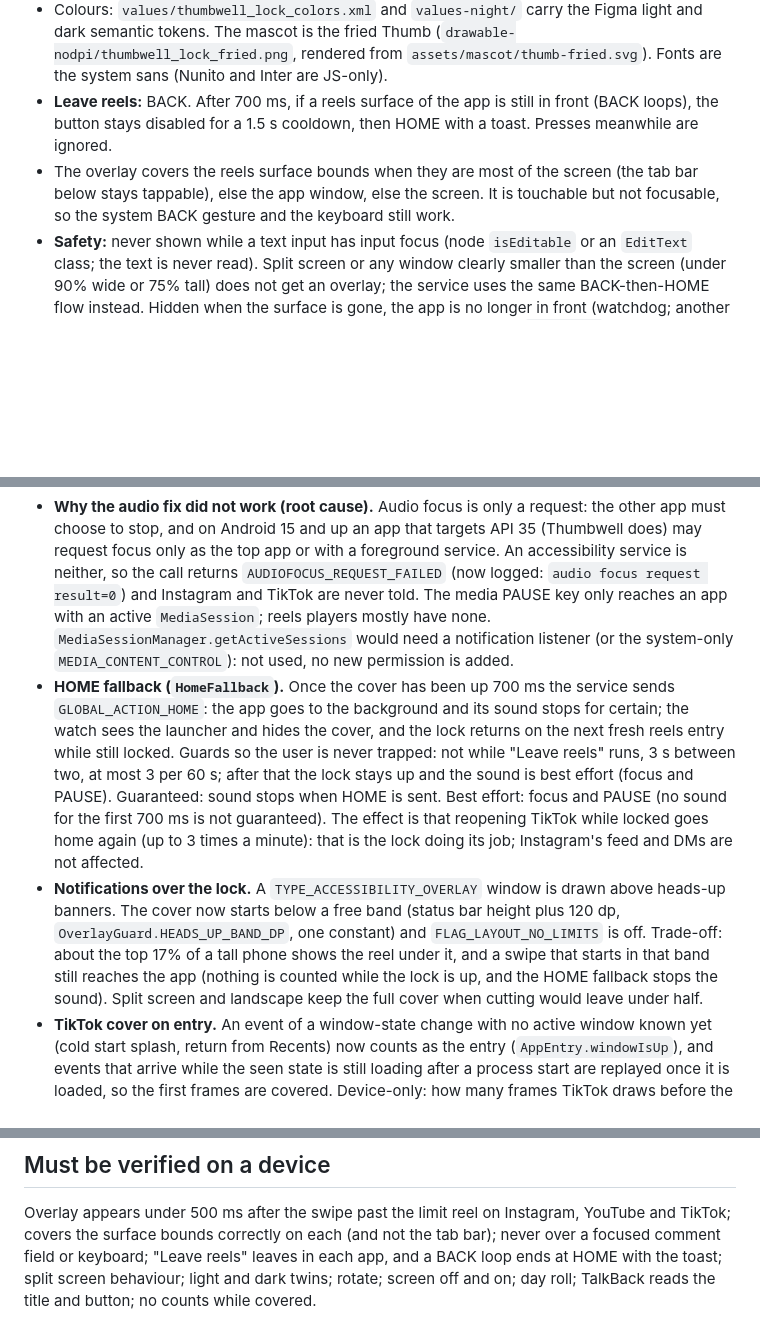
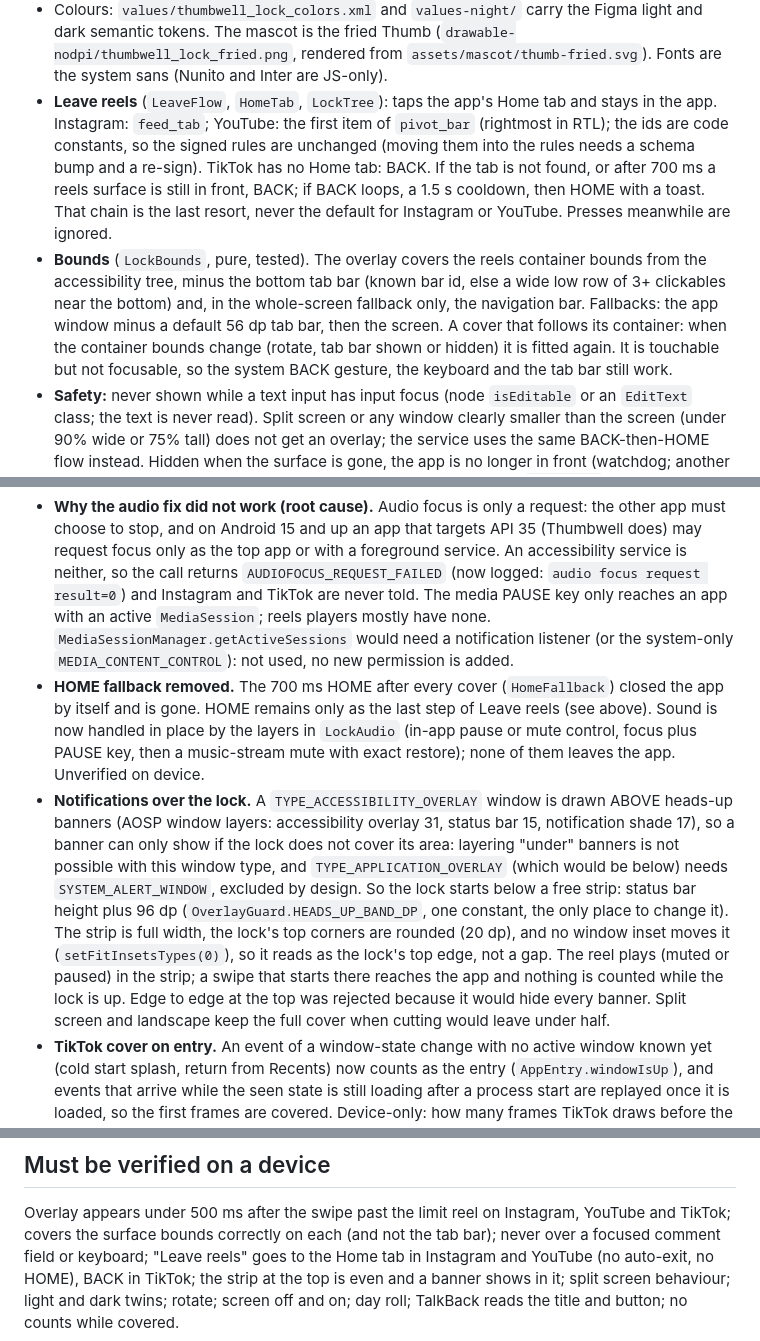
Before and after one commit to algoastics/brainling-app, a Markdown page: docs/modules/M04-lock.md, 3 parts joined by grey strips. GitHub-like rendering; blank space fills up the shorter version.

Commit message:
docs(lock): note the overlay bounds, top strip and leave path
Records why the top strip stays (the accessibility overlay layer is
above heads-up banners, edge to edge would hide them), the single
constant, the tab-first leave flow and the removed HOME fallback.
Unverified on device.

Refs: M4

```diff
--- a/docs/modules/M04-lock.md
+++ b/docs/modules/M04-lock.md
@@ -30,11 +30,18 @@ Code: `modules/thumbwell-core/android/src/main/java/com/algoastics/thumbwell/cor
 - Colours: `values/thumbwell_lock_colors.xml` and `values-night/` carry the Figma light and dark
   semantic tokens. The mascot is the fried Thumb (`drawable-nodpi/thumbwell_lock_fried.png`, rendered
   from `assets/mascot/thumb-fried.svg`). Fonts are the system sans (Nunito and Inter are JS-only).
-- **Leave reels:** BACK. After 700 ms, if a reels surface of the app is still in front (BACK loops),
-  the button stays disabled for a 1.5 s cooldown, then HOME with a toast. Presses meanwhile are ignored.
-- The overlay covers the reels surface bounds when they are most of the screen (the tab bar below stays
-  tappable), else the app window, else the screen. It is touchable but not focusable, so the system
-  BACK gesture and the keyboard still work.
+- **Leave reels** (`LeaveFlow`, `HomeTab`, `LockTree`): taps the app's Home tab and stays in the app.
+  Instagram: `feed_tab`; YouTube: the first item of `pivot_bar` (rightmost in RTL); the ids are code
+  constants, so the signed rules are unchanged (moving them into the rules needs a schema bump and a
+  re-sign). TikTok has no Home tab: BACK. If the tab is not found, or after 700 ms a reels surface is
+  still in front, BACK; if BACK loops, a 1.5 s cooldown, then HOME with a toast. That chain is the last
+  resort, never the default for Instagram or YouTube. Presses meanwhile are ignored.
+- **Bounds** (`LockBounds`, pure, tested). The overlay covers the reels container bounds from the
+  accessibility tree, minus the bottom tab bar (known bar id, else a wide low row of 3+ clickables
+  near the bottom) and, in the whole-screen fallback only, the navigation bar. Fallbacks: the app
+  window minus a default 56 dp tab bar, then the screen. A cover that follows its container: when the
+  container bounds change (rotate, tab bar shown or hidden) it is fitted again. It is touchable but not
+  focusable, so the system BACK gesture, the keyboard and the tab bar still work.
 - **Safety:** never shown while a text input has input focus (node `isEditable` or an `EditText`
   class; the text is never read). Split screen or any window clearly smaller than the screen
   (under 90% wide or 75% tall) does not get an overlay; the service uses the same BACK-then-HOME flow
@@ -90,19 +97,19 @@ Code: `modules/thumbwell-core/android/src/main/java/com/algoastics/thumbwell/cor
   and TikTok are never told. The media PAUSE key only reaches an app with an active `MediaSession`;
   reels players mostly have none. `MediaSessionManager.getActiveSessions` would need a notification
   listener (or the system-only `MEDIA_CONTENT_CONTROL`): not used, no new permission is added.
-- **HOME fallback (`HomeFallback`).** Once the cover has been up 700 ms the service sends
-  `GLOBAL_ACTION_HOME`: the app goes to the background and its sound stops for certain; the watch
-  sees the launcher and hides the cover, and the lock returns on the next fresh reels entry while
-  still locked. Guards so the user is never trapped: not while "Leave reels" runs, 3 s between two,
-  at most 3 per 60 s; after that the lock stays up and the sound is best effort (focus and PAUSE).
-  Guaranteed: sound stops when HOME is sent. Best effort: focus and PAUSE (no sound for the first
-  700 ms is not guaranteed). The effect is that reopening TikTok while locked goes home again (up to
-  3 times a minute): that is the lock doing its job; Instagram's feed and DMs are not affected.
-- **Notifications over the lock.** A `TYPE_ACCESSIBILITY_OVERLAY` window is drawn above heads-up
-  banners. The cover now starts below a free band (status bar height plus 120 dp,
-  `OverlayGuard.HEADS_UP_BAND_DP`, one constant) and `FLAG_LAYOUT_NO_LIMITS` is off. Trade-off: about
-  the top 17% of a tall phone shows the reel under it, and a swipe that starts in that band still
-  reaches the app (nothing is counted while the lock is up, and the HOME fallback stops the sound).
+- **HOME fallback removed.** The 700 ms HOME after every cover (`HomeFallback`) closed the app by
+  itself and is gone. HOME remains only as the last step of Leave reels (see above). Sound is now
+  handled in place by the layers in `LockAudio` (in-app pause or mute control, focus plus PAUSE key,
+  then a music-stream mute with exact restore); none of them leaves the app. Unverified on device.
+- **Notifications over the lock.** A `TYPE_ACCESSIBILITY_OVERLAY` window is drawn ABOVE heads-up
+  banners (AOSP window layers: accessibility overlay 31, status bar 15, notification shade 17), so a
+  banner can only show if the lock does not cover its area: layering "under" banners is not possible
+  with this window type, and `TYPE_APPLICATION_OVERLAY` (which would be below) needs
+  `SYSTEM_ALERT_WINDOW`, excluded by design. So the lock starts below a free strip: status bar height
+  plus 96 dp (`OverlayGuard.HEADS_UP_BAND_DP`, one constant, the only place to change it). The strip is full width, the lock's top corners are rounded (20 dp), and no
+  window inset moves it (`setFitInsetsTypes(0)`), so it reads as the lock's top edge, not a gap. The
+  reel plays (muted or paused) in the strip; a swipe that starts there reaches the app and nothing is
+  counted while the lock is up. Edge to edge at the top was rejected because it would hide every banner.
   Split screen and landscape keep the full cover when cutting would leave under half.
 - **TikTok cover on entry.** An event of a window-state change with no active window known yet (cold
   start splash, return from Recents) now counts as the entry (`AppEntry.windowIsUp`), and events
@@ -131,6 +138,6 @@ is now 250 ms and checks the list on each tick: a safety package hides at once,
 
 Overlay appears under 500 ms after the swipe past the limit reel on Instagram, YouTube and TikTok;
 covers the surface bounds correctly on each (and not the tab bar); never over a focused comment field
-or keyboard; "Leave reels" leaves in each app, and a BACK loop ends at HOME with the toast; split
+or keyboard; "Leave reels" goes to the Home tab in Instagram and YouTube (no auto-exit, no HOME), BACK in TikTok; the strip at the top is even and a banner shows in it; split
 screen behaviour; light and dark twins; rotate; screen off and on; day roll; TalkBack reads the
 title and button; no counts while covered.
```
